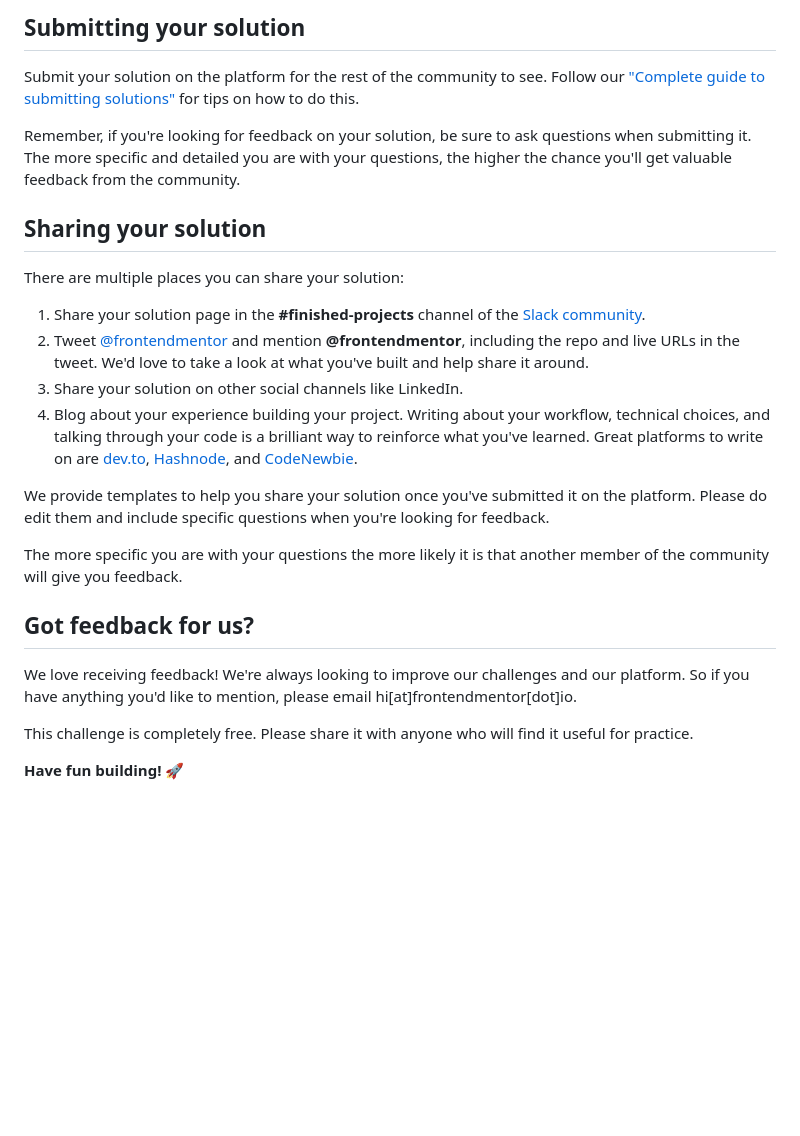
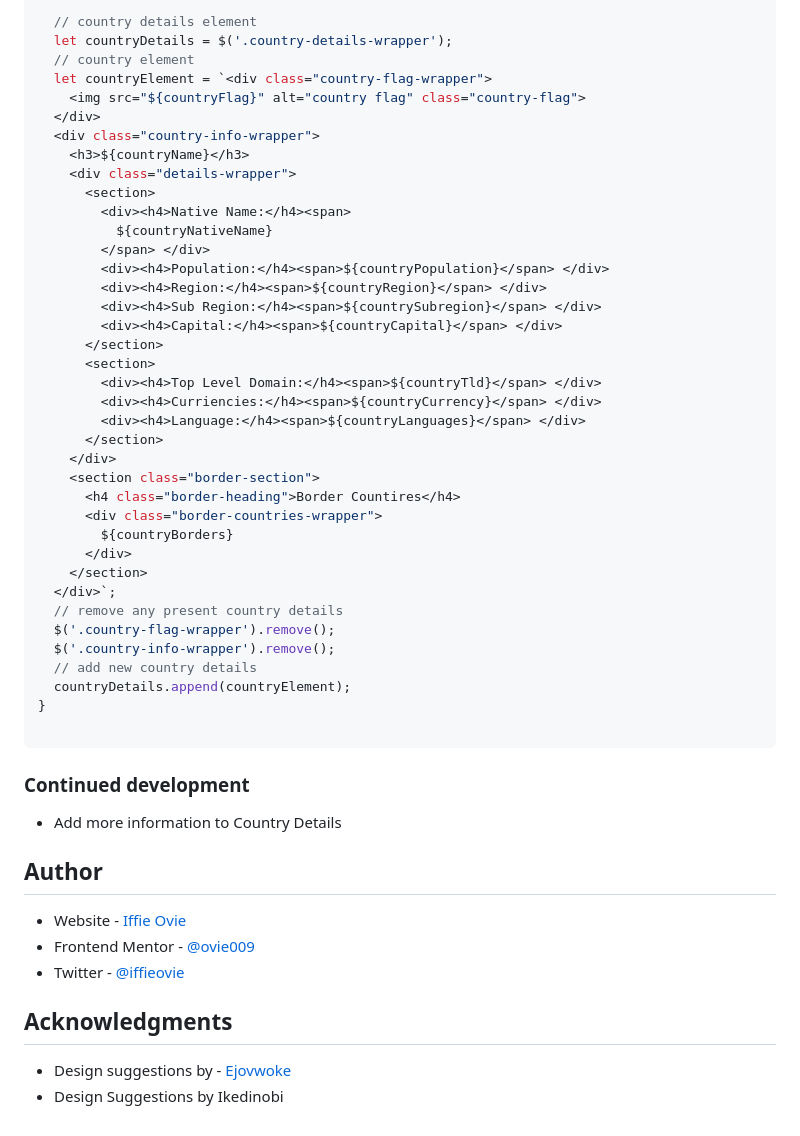
Before and after one commit to ovie009/rest-countries-api-with-color-theme-switcher-master, a Markdown page: README.md, the part around the change printed below. GitHub-like rendering; blank space fills up the shorter version.

````diff
--- a/README.md
+++ b/README.md
@@ -72,27 +146,55 @@ Once you've added your information to the template, delete this file and rename
 
-## Submitting your solution
+  // country details element
+  let countryDetails = $('.country-details-wrapper');
+  // country element
+  let countryElement = `<div class="country-flag-wrapper">
+    <img src="${countryFlag}" alt="country flag" class="country-flag">
+  </div>
+  <div class="country-info-wrapper">
+    <h3>${countryName}</h3>
+    <div class="details-wrapper">
+      <section>
+        <div><h4>Native Name:</h4><span>
+          ${countryNativeName}
+        </span> </div>
+        <div><h4>Population:</h4><span>${countryPopulation}</span> </div>
+        <div><h4>Region:</h4><span>${countryRegion}</span> </div>
+        <div><h4>Sub Region:</h4><span>${countrySubregion}</span> </div>
+        <div><h4>Capital:</h4><span>${countryCapital}</span> </div>
+      </section>
+      <section>
+        <div><h4>Top Level Domain:</h4><span>${countryTld}</span> </div>
+        <div><h4>Curriencies:</h4><span>${countryCurrency}</span> </div>
+        <div><h4>Language:</h4><span>${countryLanguages}</span> </div>
+      </section>
+    </div>
+    <section class="border-section">
+      <h4 class="border-heading">Border Countires</h4>
+      <div class="border-countries-wrapper">
+        ${countryBorders}
+      </div>
+    </section>
+  </div>`;
+  // remove any present country details
+  $('.country-flag-wrapper').remove();
+  $('.country-info-wrapper').remove();
+  // add new country details
+  countryDetails.append(countryElement);
+}
 
-Submit your solution on the platform for the rest of the community to see. Follow our ["Complete guide to submitting solutions"](https://medium.com/frontend-mentor/a-complete-guide-to-submitting-solutions-on-frontend-mentor-ac6384162248) for tips on how to do this.
+```
 
-Remember, if you're looking for feedback on your solution, be sure to ask questions when submitting it. The more specific and detailed you are with your questions, the higher the chance you'll get valuable feedback from the community.
+### Continued development
 
-## Sharing your solution
+- Add more information to Country Details
 
-There are multiple places you can share your solution:
+## Author
 
-1. Share your solution page in the **#finished-projects** channel of the [Slack community](https://www.frontendmentor.io/slack).
-2. Tweet [@frontendmentor](https://twitter.com/frontendmentor) and mention **@frontendmentor**, including the repo and live URLs in the tweet. We'd love to take a look at what you've built and help share it around.
-3. Share your solution on other social channels like LinkedIn.
-4. Blog about your experience building your project. Writing about your workflow, technical choices, and talking through your code is a brilliant way to reinforce what you've learned. Great platforms to write on are [dev.to](https://dev.to/), [Hashnode](https://hashnode.com/), and [CodeNewbie](https://community.codenewbie.org/).
+- Website - [Iffie Ovie](https://ovie009.github.io/portfolio/)
+- Frontend Mentor - [@ovie009](https://www.frontendmentor.io/profile/yourusername)
+- Twitter - [@iffieovie](https://www.twitter.com/yourusername)
 
-We provide templates to help you share your solution once you've submitted it on the platform. Please do edit them and include specific questions when you're looking for feedback.
+## Acknowledgments
 
-The more specific you are with your questions the more likely it is that another member of the community will give you feedback.
-
-## Got feedback for us?
-
-We love receiving feedback! We're always looking to improve our challenges and our platform. So if you have anything you'd like to mention, please email hi[at]frontendmentor[dot]io.
-
-This challenge is completely free. Please share it with anyone who will find it useful for practice.
-
-**Have fun building!** 🚀
+- Design suggestions by - [Ejovwoke](https://ejovwoke.netlify.app/)
+- Design Suggestions by Ikedinobi
````
Also changed, not shown: other parts of README.md (+113 -39 lines), README-template.md (deleted, +0 -115 lines), screenshot.jpg (added), 1 other file.
